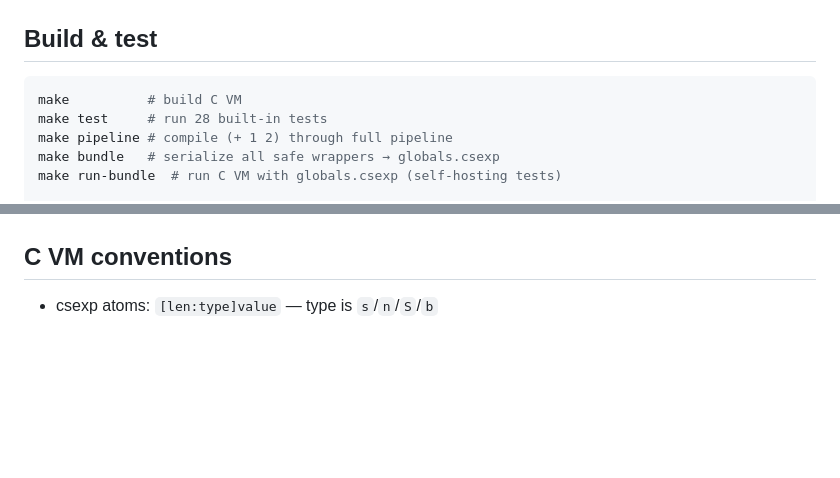
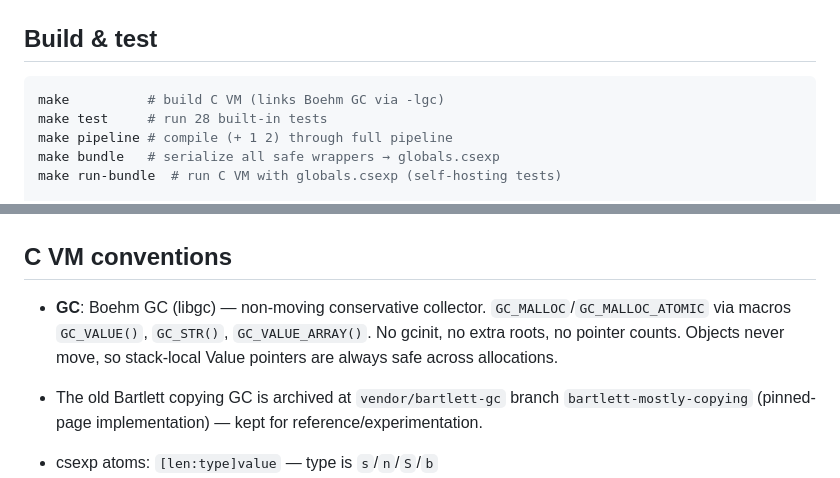
Before and after one commit to fixpoint-linux/shen-meta, a Markdown page: AGENTS.md, 2 parts joined by grey strips. Drawn GitHub-style; blank space fills up the shorter version.

Commit message:
docs: document Boehm GC switch + Bartlett archive branch

````diff
--- a/AGENTS.md
+++ b/AGENTS.md
@@ -3,7 +3,7 @@
 ## Build & test
 
 ```sh
-make          # build C VM
+make          # build C VM (links Boehm GC via -lgc)
 make test     # run 28 built-in tests
 make pipeline # compile (+ 1 2) through full pipeline
 make bundle   # serialize all safe wrappers → globals.csexp
@@ -58,6 +58,9 @@ Shen source → kmacros → normalize-term → debruijn → zinc-c → compile-z
 - `%%` escapes to host Shen primitives; compiles to `[prim X]` in ZINC
 
 ## C VM conventions
+
+- **GC**: Boehm GC (libgc) — non-moving conservative collector. `GC_MALLOC`/`GC_MALLOC_ATOMIC` via macros `GC_VALUE()`, `GC_STR()`, `GC_VALUE_ARRAY()`. No gcinit, no extra roots, no pointer counts. Objects never move, so stack-local Value pointers are always safe across allocations.
+- The old Bartlett copying GC is archived at `vendor/bartlett-gc` branch `bartlett-mostly-copying` (pinned-page implementation) — kept for reference/experimentation.
 
 - csexp atoms: `[len:type]value` — type is `s`/`n`/`S`/`b`
 - Opcodes are single chars: `m` pushmark, `p` apply, `u` push, `r` grab, `v` return, etc.
````
